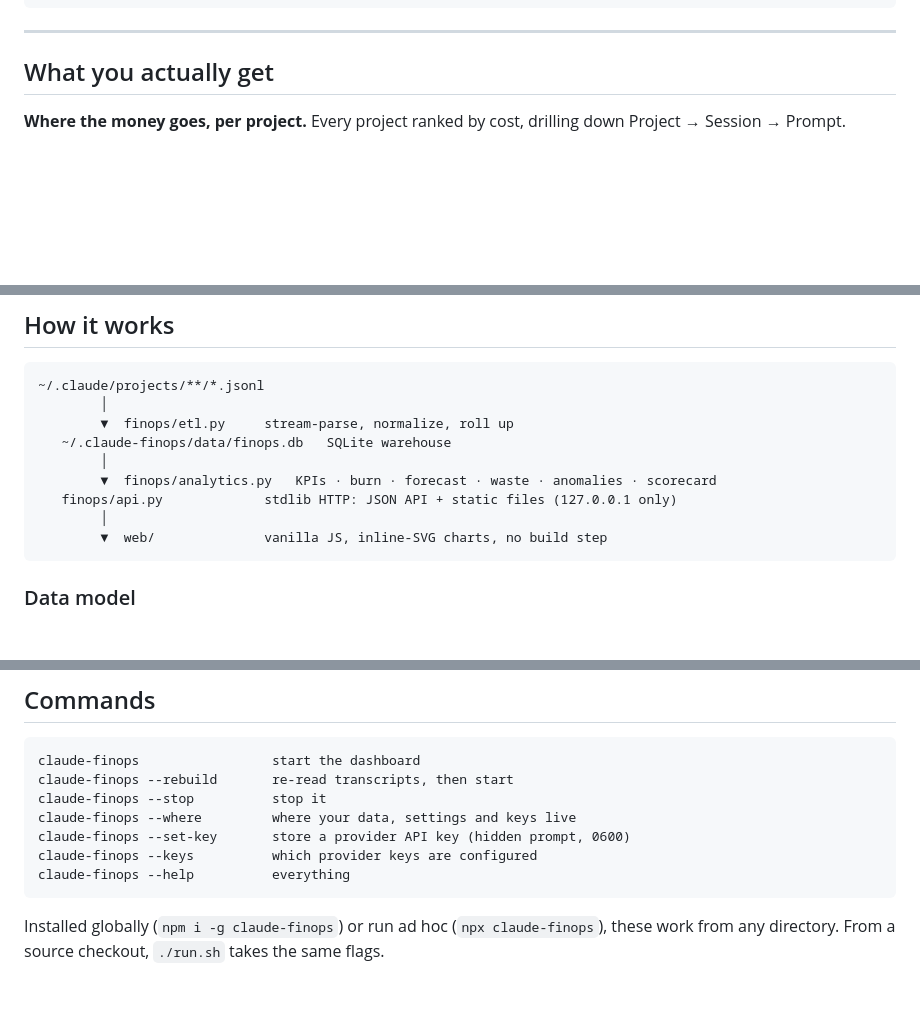
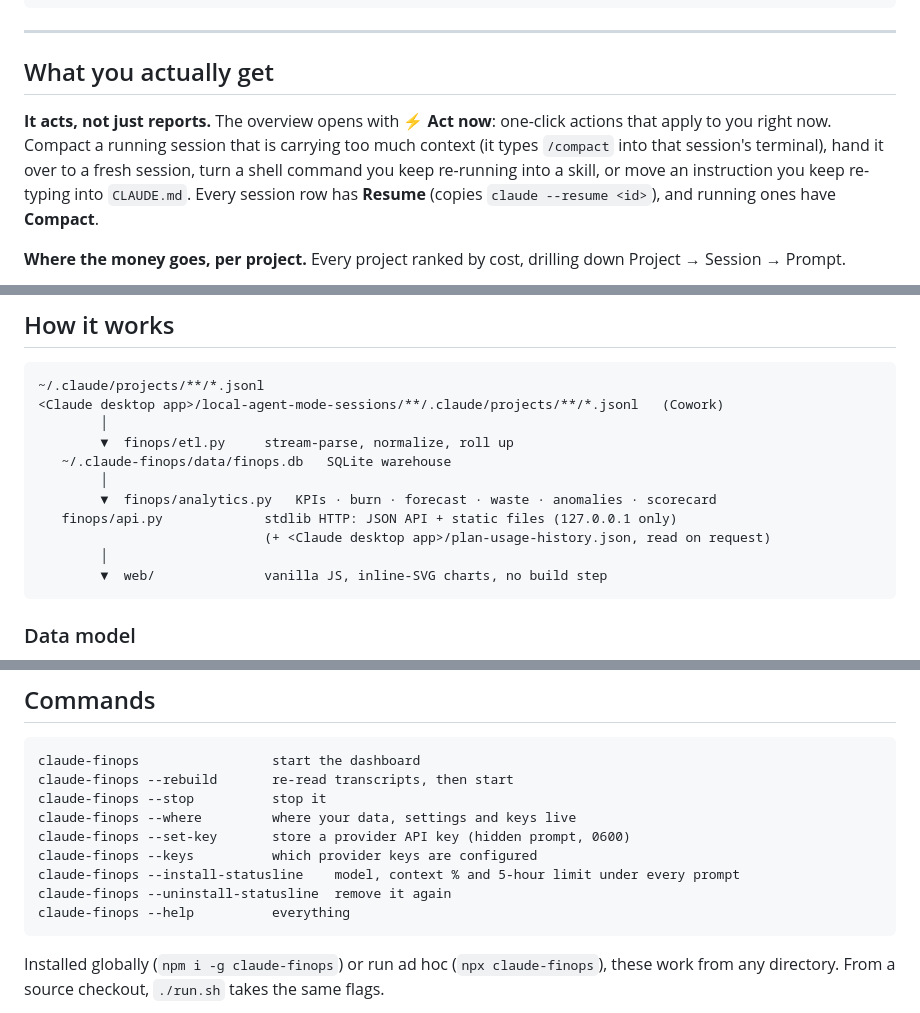
Before and after one commit to mohit-raj-purohit/claude-finops, a Markdown page: README.md, 3 parts joined by grey strips. Drawn GitHub-style; blank space fills up the shorter version.

````diff
--- a/README.md
+++ b/README.md
@@ -62,6 +62,13 @@ npm install -g claude-finops    # then `claude-finops` from anywhere
 ---
 
 ## What you actually get
+
+**It acts, not just reports.** The overview opens with **⚡ Act now**: one-click
+actions that apply to you right now. Compact a running session that is carrying too
+much context (it types `/compact` into that session's terminal), hand it over to a
+fresh session, turn a shell command you keep re-running into a skill, or move an
+instruction you keep re-typing into `CLAUDE.md`. Every session row has **Resume**
+(copies `claude --resume <id>`), and running ones have **Compact**.
 
 **Where the money goes, per project.** Every project ranked by cost, drilling down
 Project → Session → Prompt.
@@ -212,12 +223,14 @@ depends entirely on how agentic your workload is.
 
 ```
 ~/.claude/projects/**/*.jsonl
+<Claude desktop app>/local-agent-mode-sessions/**/.claude/projects/**/*.jsonl   (Cowork)
         │
         ▼  finops/etl.py     stream-parse, normalize, roll up
    ~/.claude-finops/data/finops.db   SQLite warehouse
         │
         ▼  finops/analytics.py   KPIs · burn · forecast · waste · anomalies · scorecard
    finops/api.py             stdlib HTTP: JSON API + static files (127.0.0.1 only)
+                             (+ <Claude desktop app>/plan-usage-history.json, read on request)
         │
         ▼  web/              vanilla JS, inline-SVG charts, no build step
 ```
@@ -262,6 +275,8 @@ claude-finops --stop          stop it
 claude-finops --where         where your data, settings and keys live
 claude-finops --set-key       store a provider API key (hidden prompt, 0600)
 claude-finops --keys          which provider keys are configured
+claude-finops --install-statusline    model, context % and 5-hour limit under every prompt
+claude-finops --uninstall-statusline  remove it again
 claude-finops --help          everything
 ```
 
````
Also changed, not shown: other parts of README.md (+28 -5 lines).
